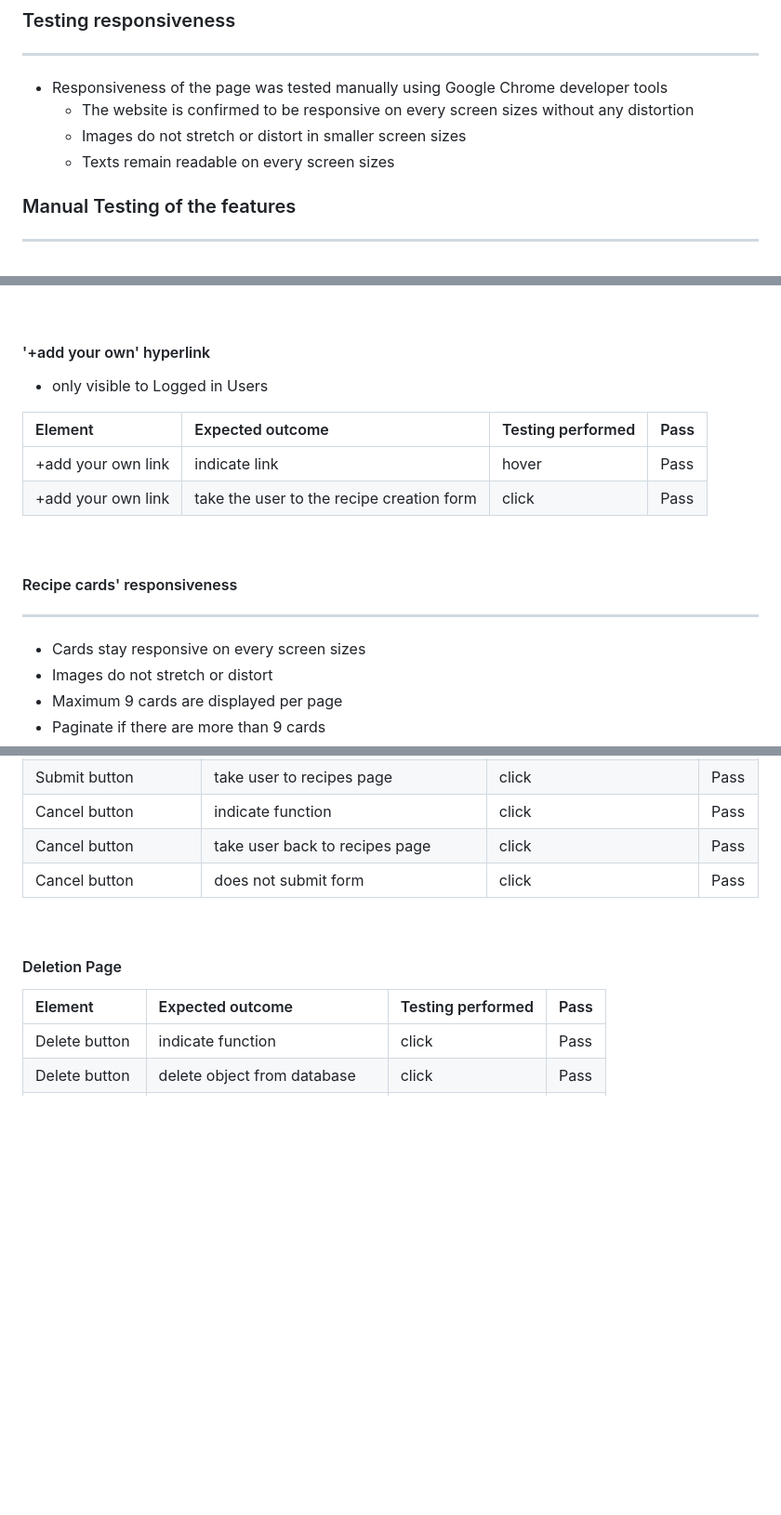
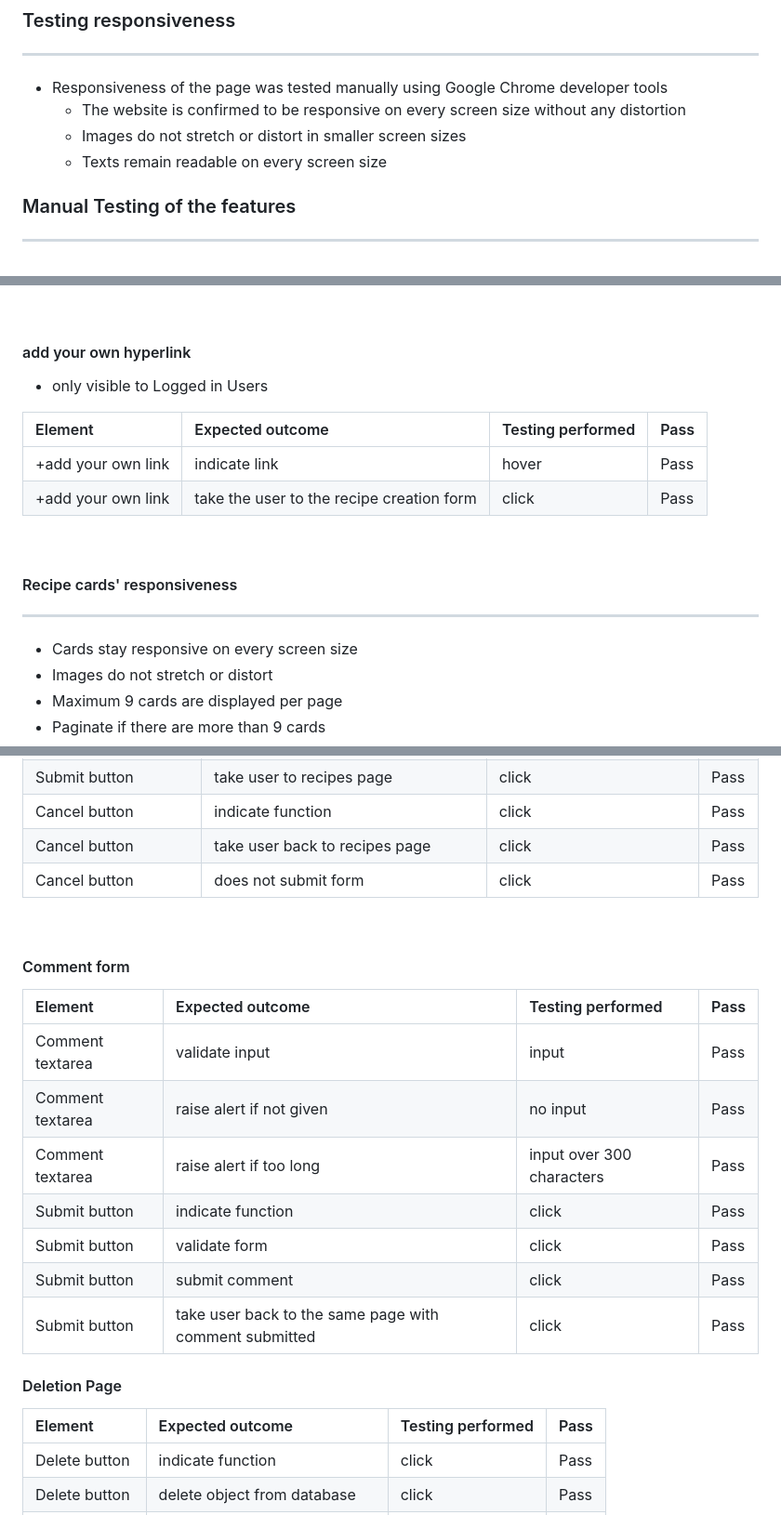
Before and after one commit to GaborFicsor/steezy-spatula, a Markdown page: TESTS.md, 3 parts joined by grey strips. Shown at 93% size. GitHub-like rendering; blank space fills up the shorter version.

```diff
--- a/TESTS.md
+++ b/TESTS.md
@@ -170,9 +204,9 @@ JSHint Validator was used to validate JavaScript code written in jQuery framewor
 <hr>
 
  * Responsiveness of the page was tested manually using Google Chrome developer tools
-   * The website is confirmed to be responsive on every screen sizes without any distortion
+   * The website is confirmed to be responsive on every screen size without any distortion
    * Images do not stretch or distort in smaller screen sizes
-   * Texts remain readable on every screen sizes
+   * Texts remain readable on every screen size
 
 
 ### Manual Testing of the features
@@ -305,7 +346,7 @@ JSHint Validator was used to validate JavaScript code written in jQuery framewor
 
 <br>
 
-#### '+add your own' hyperlink
+#### add your own hyperlink
 
  * only visible to Logged in Users
 
@@ -320,7 +361,7 @@ JSHint Validator was used to validate JavaScript code written in jQuery framewor
 
 <hr>
 
- * Cards stay responsive on every screen sizes
+ * Cards stay responsive on every screen size
  * Images do not stretch or distort
  * Maximum 9 cards are displayed per page
  * Paginate if there are more than 9 cards
@@ -575,6 +624,18 @@ JSHint Validator was used to validate JavaScript code written in jQuery framewor
 
 <br>
 
+#### Comment form
+
+| Element | Expected outcome | Testing performed | Pass |
+| :--- | :--- | :--- | :--- |
+| Comment textarea | validate input | input | Pass |
+| Comment textarea | raise alert if not given | no input | Pass |
+| Comment textarea | raise alert if too long | input over 300 characters | Pass |
+| Submit button | indicate function | click | Pass |
+| Submit button | validate form | click | Pass |
+| Submit button | submit comment | click | Pass |
+| Submit button | take user back to the same page with comment submitted | click | Pass |
+
 #### Deletion Page
 
 | Element | Expected outcome | Testing performed | Pass |
```
Also changed, not shown: other parts of TESTS.md (+55 -6 lines).
